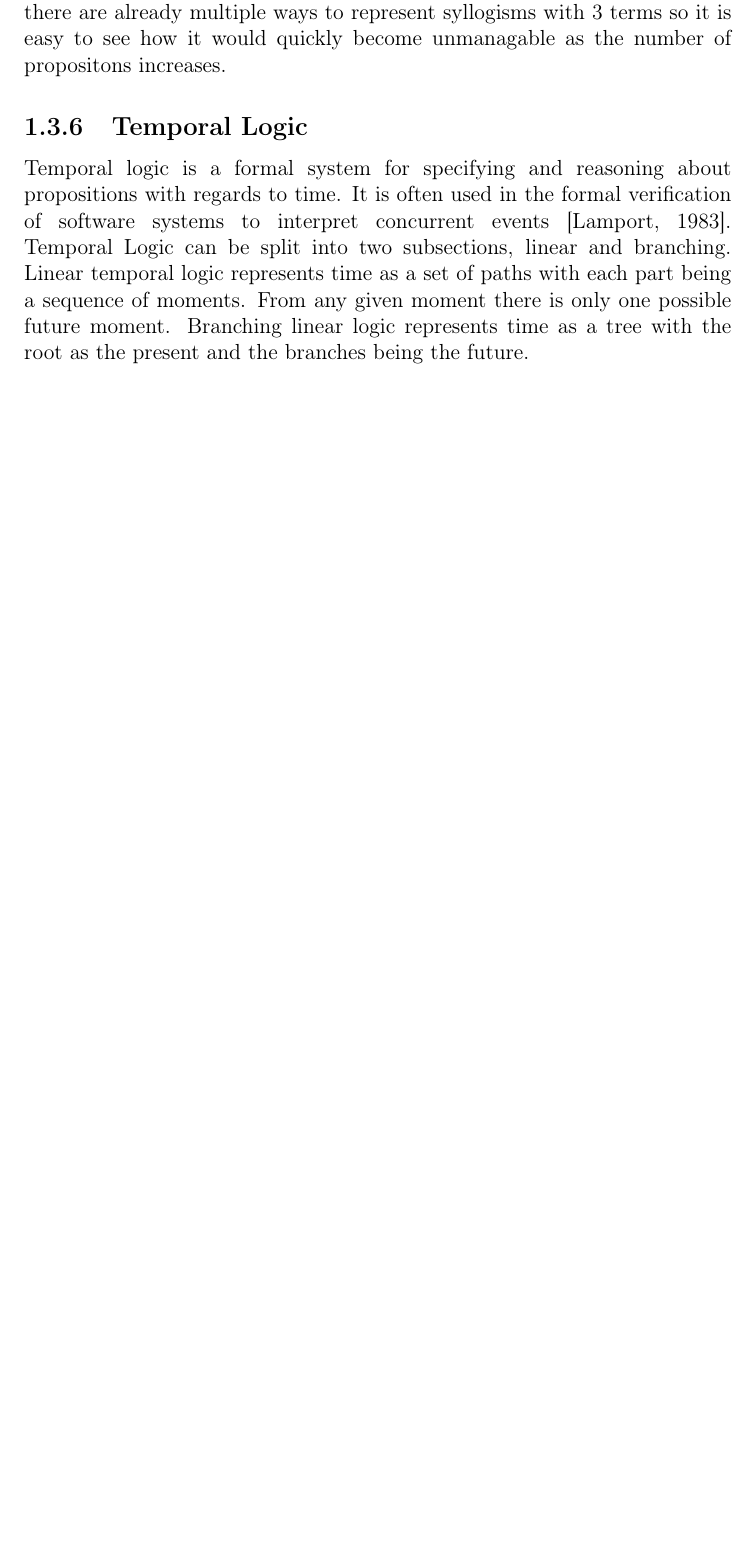
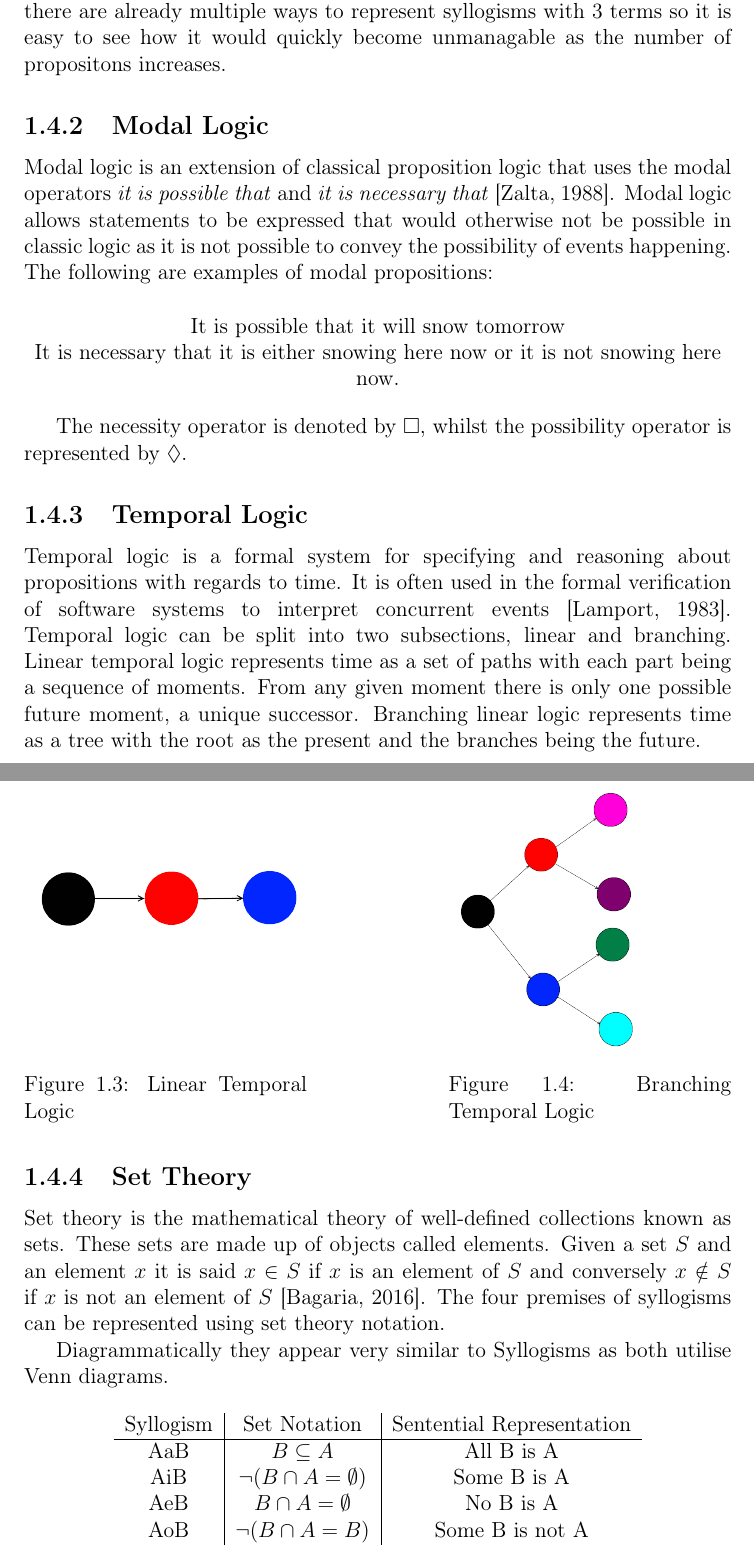
Before and after one commit to JamesTreasure/FinalYearProject, a LaTeX document (Reports/LiteratureReview/test.tex): part of page 9 of 16 before the commit and two parts of pages 10 and 11 of 19 after it, the two joined at a grey line, cut so that both start at the same text, the shorter picture padded with empty space. Compiled offline with pdfLaTeX.

Commit message:
Done more work

```diff
--- a/Reports/LiteratureReview/test.tex
+++ b/Reports/LiteratureReview/test.tex
@@ -9,13 +9,14 @@
 \usepackage{subfig}
 \usepackage{array}% http://ctan.org/pkg/array
 \usepackage{placeins}
+\usepackage{amsmath,amssymb}
 
 \usepackage{enumitem}
 
 \usepackage{layout}
 \setlength{\voffset}{-0.5in}
 \setlength{\headsep}{5pt}
-
+\def\x#1{\texttt{\expandafter\string\csname#1\endcsname}&\expandafter$\csname#1\endcsname$}
 
 \newenvironment{tightcenter}{%
   \setlength\topsep{0pt}
@@ -290,8 +293,52 @@ The issue with this form of representation is the notation used is not intuitive
 Polysyllogisms, unlike standard syllogisms, can contain more than 3 propositions. This poses a problem for graphical representations, with the Venn diagrams becoming exponentially complex as more sets are added such that it is impractical to represent more than 5 sets using them.
 As reasoned by \cite{cheng2014graphical}, linear and Euler diagrams also struggle with this problem. As both use spatial-overlap it means the diagrams can only represent a series of universal affirmative propositions as further propositions are nested in. As can be seen in Figure 1.1 and Figure 1.2 there are already multiple ways to represent syllogisms with 3 terms so it is easy to see how it would quickly become unmanagable as the number of propositons increases.
 
+\subsection{Modal Logic}
+Modal logic is an extension of classical proposition logic that uses the modal operators \textit{it is possible that} and \textit{it is necessary that} \citep{zalta1988basic}. Modal logic allows statements to be expressed that would otherwise not be possible in classic logic as it is not possible to convey the possibility of events happening. The following are examples of modal propositions:
+
+\bigbreak
+\begin{tightcenter}
+It is possible that it will snow tomorrow\\
+It is necessary that it is either snowing here now or it is not snowing here now.\\
+\end{tightcenter}
+\bigbreak
+
+The necessity operator is denoted by $\square$, whilst the possibility operator is represented by $\lozenge$.
+
 \subsection{Temporal Logic}
-Temporal logic is a formal system for specifying and reasoning about propositions with regards to time. It is often used in the formal verification of software systems to interpret concurrent events \citep{lamport1983good}. Temporal Logic can be split into two subsections, linear and branching. Linear temporal logic represents time as a set of paths with each part being a sequence of moments. From any given moment there is only one possible future moment. Branching linear logic represents time as a tree with the root as the present and the branches being the future.
+Temporal logic is a formal system for specifying and reasoning about propositions with regards to time. It is often used in the formal verification of software systems to interpret concurrent events \citep{lamport1983good}. Temporal logic can be split into two subsections, linear and branching. Linear temporal logic represents time as a set of paths with each part being a sequence of moments. From any given moment there is only one possible future moment, a unique successor. Branching linear logic represents time as a tree with the root as the present and the branches being the future.
+
+
+\begin{figure}[!h]
+  \centering
+  \begin{minipage}[b]{0.4\textwidth}
+    \includegraphics[width=\textwidth]{LinearTemporalLogic}
+    \caption{Linear Temporal Logic}
+  \end{minipage}
+  \hfill
+  \begin{minipage}[b]{0.4\textwidth}
+    \includegraphics[width=\textwidth]{BranchingTemporalLogic}
+    \caption{Branching Temporal Logic}
+  \end{minipage}
+\end{figure}
+\FloatBarrier
+
+\subsection{Set Theory}
+Set theory is the mathematical theory of well-defined collections known as sets. These sets are made up of objects called elements. Given a set $S$ and an element $x$ it is said $x \in S$ if $x$ is an element of $S$ and conversely $x \notin S$ if $x$ is not an element of $S$ \citep{sep-set-theory}.
+The four premises of syllogisms can be represented using set theory notation.
+
+ Diagrammatically they appear very similar to Syllogisms as both utilise Venn diagrams.
+
+\begin{center}
+  \begin{tabular}{ c | c | c }
+    Syllogism & Set Notation & Sentential Representation \\ \hline
+    AaB & $B \subseteq A$ & All B is A \\
+    AiB & $\neg(B \cap A = \emptyset)$ & Some B is A \\
+    AeB & $B \cap A = \emptyset$ & No B is A \\
+    AoB & $\neg(B \cap A = B)$ & Some B is not A \\
+  \end{tabular}
+\end{center}
+
 
 \chapter{Serious Games}
 \section{Introduction}
```
Also changed, not shown: Reports/LiteratureReview/bibliography.bib (+19 -0 lines), Articles/Applying a connectionist.pdf (added), Articles/Effective computer-aided assessment of mathematics.pdf (added), Reports/LiteratureReview/images/BranchingTemporalLogic.png (added), Reports/LiteratureReview/images/LinearTemporalLogic.png (added), Reports/LiteratureReview/images/VennAllGreeksAreMen.png (added), Reports/LiteratureReview/images/VennAllGreeksAreMortal.png (added), Reports/LiteratureReview/images/VennAllMenAreMortal.png (added), Reports/LiteratureReview/images/mymaths.png (added), Reports/LiteratureReview/test.bbl, Reports/LiteratureReview/test.pdf, Reports/LiteratureReview/test.tex (12 more changed lines), 5 other files.
